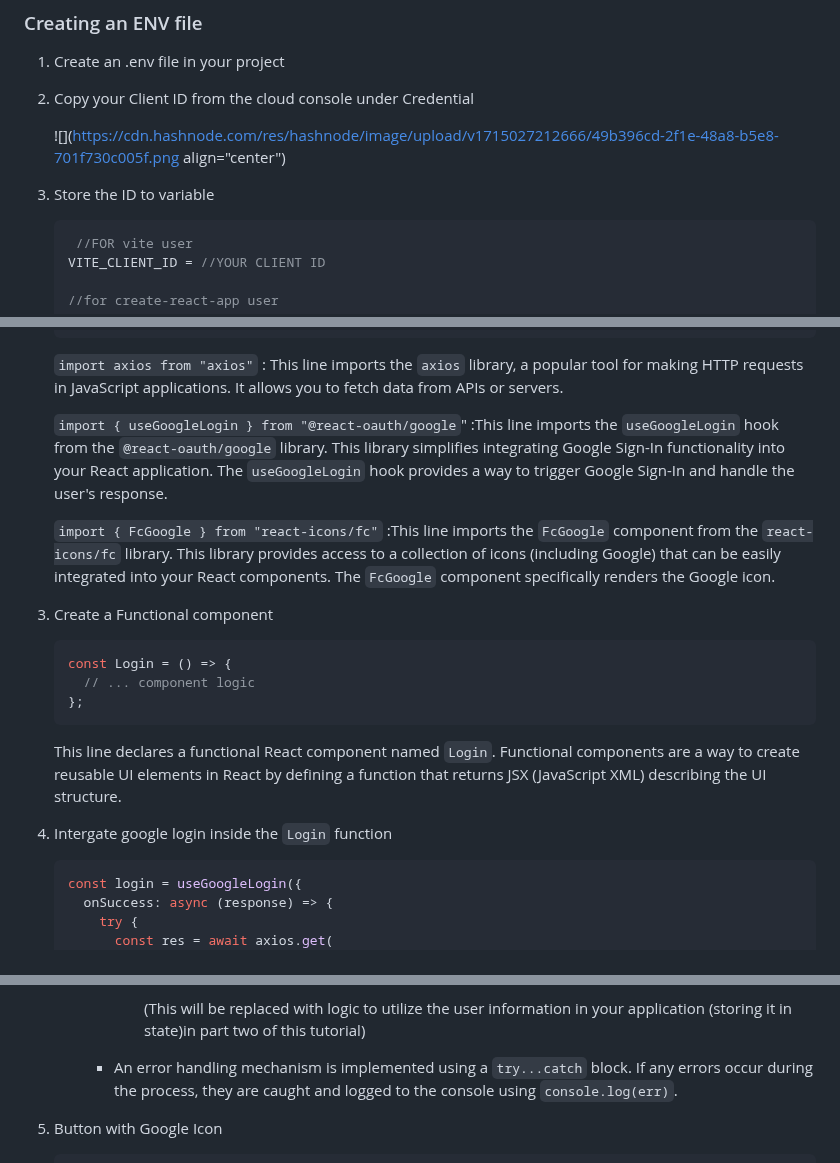
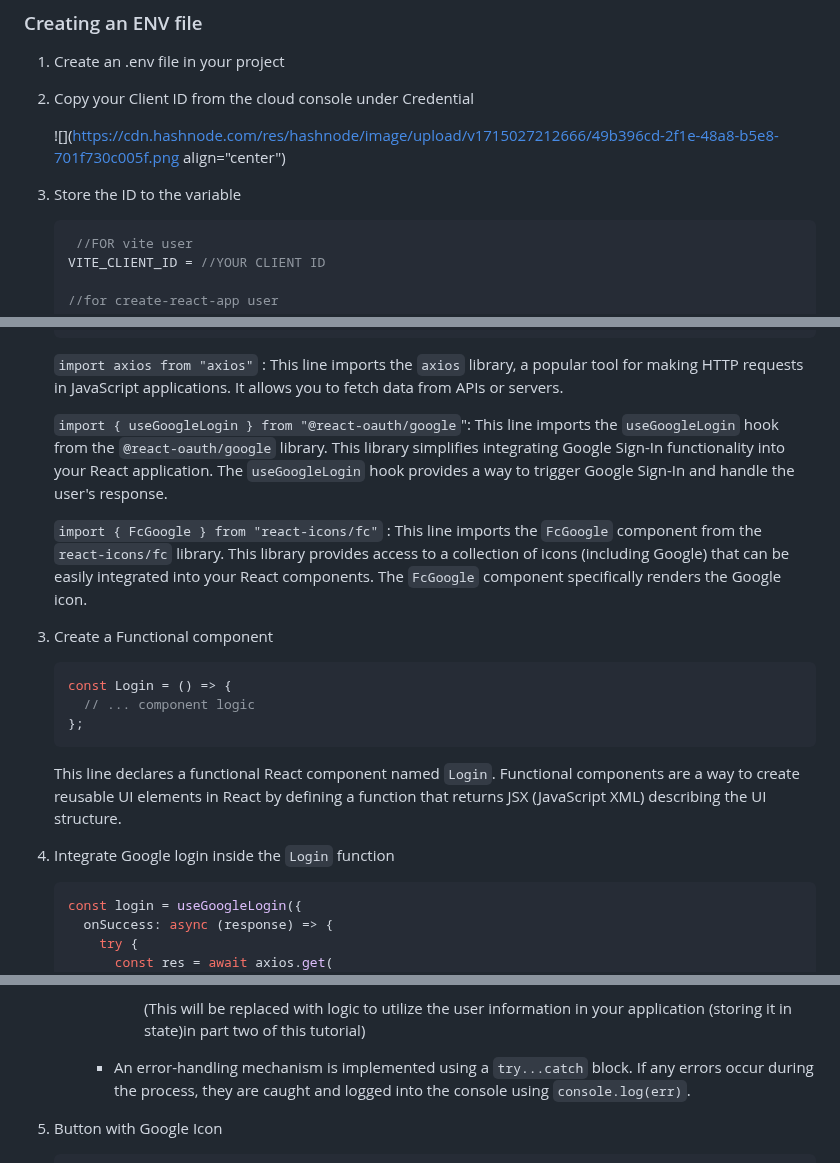
Before and after one commit to Ileolami/Aboutme, a Markdown page: clvwda8tp000609jrgh6e6voo.md, 3 parts joined by grey strips. Rendered like a GitHub page.

````diff
--- a/clvwda8tp000609jrgh6e6voo.md
+++ b/clvwda8tp000609jrgh6e6voo.md
@@ -181,7 +177,7 @@ To verify its installation, inspect the `package.json` file to confirm if you ha
 
     ![](https://cdn.hashnode.com/res/hashnode/image/upload/v1715027212666/49b396cd-2f1e-48a8-b5e8-701f730c005f.png align="center")
 
-3. Store the ID to variable
+3. Store the ID to the variable
 
     ```javascript
      //FOR vite user
@@ -233,9 +229,9 @@ To verify its installation, inspect the `package.json` file to confirm if you ha
 
     `import axios from "axios"` : This line imports the `axios` library, a popular tool for making HTTP requests in JavaScript applications. It allows you to fetch data from APIs or servers.
 
-    `import { useGoogleLogin } from "@react-oauth/google`" :This line imports the `useGoogleLogin` hook from the `@react-oauth/google` library. This library simplifies integrating Google Sign-In functionality into your React application. The `useGoogleLogin` hook provides a way to trigger Google Sign-In and handle the user's response.
+    `import { useGoogleLogin } from "@react-oauth/google`": This line imports the `useGoogleLogin` hook from the `@react-oauth/google` library. This library simplifies integrating Google Sign-In functionality into your React application. The `useGoogleLogin` hook provides a way to trigger Google Sign-In and handle the user's response.
 
-    `import { FcGoogle } from "react-icons/fc"` :This line imports the `FcGoogle` component from the `react-icons/fc` library. This library provides access to a collection of icons (including Google) that can be easily integrated into your React components. The `FcGoogle` component specifically renders the Google icon.
+    `import { FcGoogle } from "react-icons/fc"` : This line imports the `FcGoogle` component from the `react-icons/fc` library. This library provides access to a collection of icons (including Google) that can be easily integrated into your React components. The `FcGoogle` component specifically renders the Google icon.
 
 3. Create a Functional component
 
@@ -247,7 +243,7 @@ To verify its installation, inspect the `package.json` file to confirm if you ha
 
     This line declares a functional React component named `Login`. Functional components are a way to create reusable UI elements in React by defining a function that returns JSX (JavaScript XML) describing the UI structure.
 
-4. Intergate google login inside the `Login` function
+4. Integrate Google login inside the `Login` function
 
     ```javascript
     const login = useGoogleLogin({
@@ -287,7 +283,7 @@ To verify its installation, inspect the `package.json` file to confirm if you ha
 
                 (This will be replaced with logic to utilize the user information in your application (storing it in state)in part two of this tutorial)
 
-        * An error handling mechanism is implemented using a `try...catch` block. If any errors occur during the process, they are caught and logged to the console using `console.log(err)`.
+        * An error-handling mechanism is implemented using a `try...catch` block. If any errors occur during the process, they are caught and logged into the console using `console.log(err)`.
 
 5. Button with Google Icon
 
````
Also changed, not shown: other parts of clvwda8tp000609jrgh6e6voo.md (+18 -22 lines).
